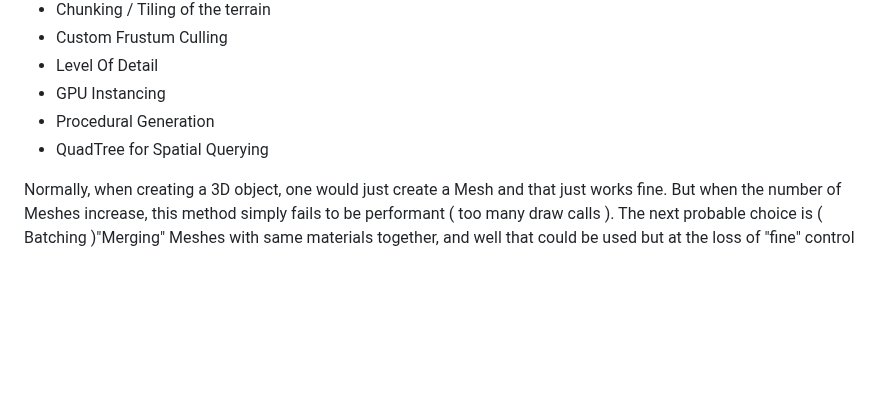
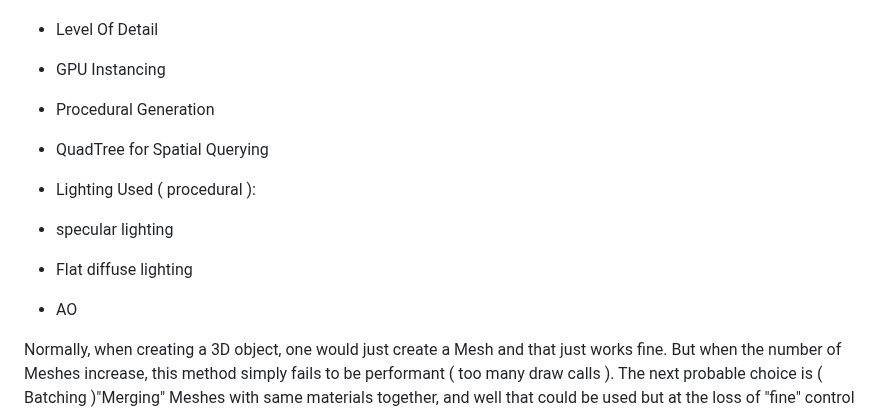
Before and after one commit to irrevocablesake/Grass-Field-Simulation, a Markdown page: README.md, the part around the change. Rendered like a GitHub page; blank space fills up the shorter version.

```diff
--- a/README.md
+++ b/README.md
@@ -90,6 +90,11 @@ Performance Techniques:
 - Procedural Generation
 - QuadTree for Spatial Querying
 
+- Lighting Used ( procedural ):
+- specular lighting
+- Flat diffuse lighting
+- AO
+
 Normally, when creating a 3D object, one would just create a Mesh and that just works fine. But when the number of Meshes increase, this method simply fails to be performant ( too many draw calls ). The next probable choice is ( Batching )"Merging" Meshes with same materials together, and well that could be used but at the loss of "fine" control over geometry. Moving on, "Instancing" is the word that comes next in our minds, basically creating copies of same mesh multiple times, with different transformations. And that is the best solution in our case: Grass strand and multiple copies of it.
 
 But if we just create everything on CPU, it's of no use because we are talking about 100k to 500k grass strands. Each Frame, not only we have to handle the data related to those strands, but update transformations, materials and LODs. That's why we move everything to GPU, "GPU Instancing". We utilize the power of GPU, and procedurally generate everything: the grass strand itself, positioning multiple instances, animating and finally colouring them. This all is shader magic
```
